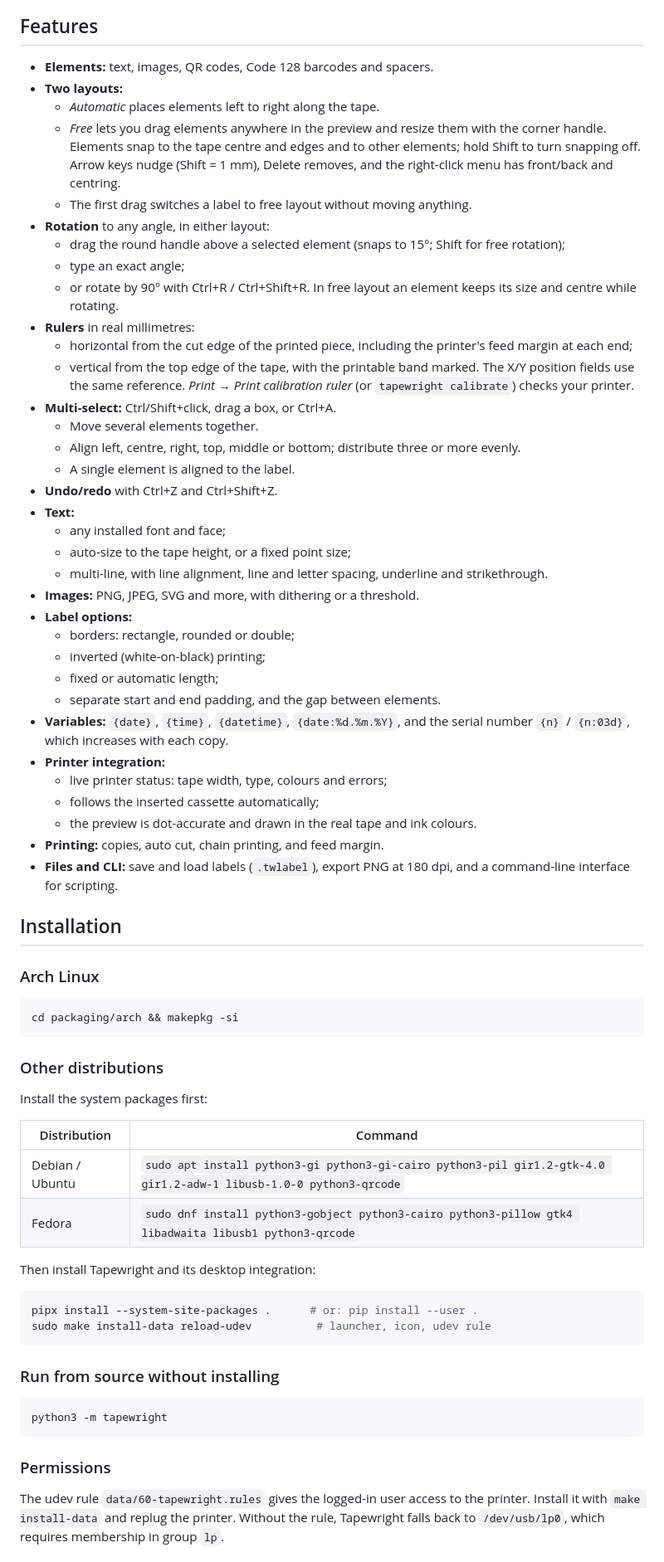
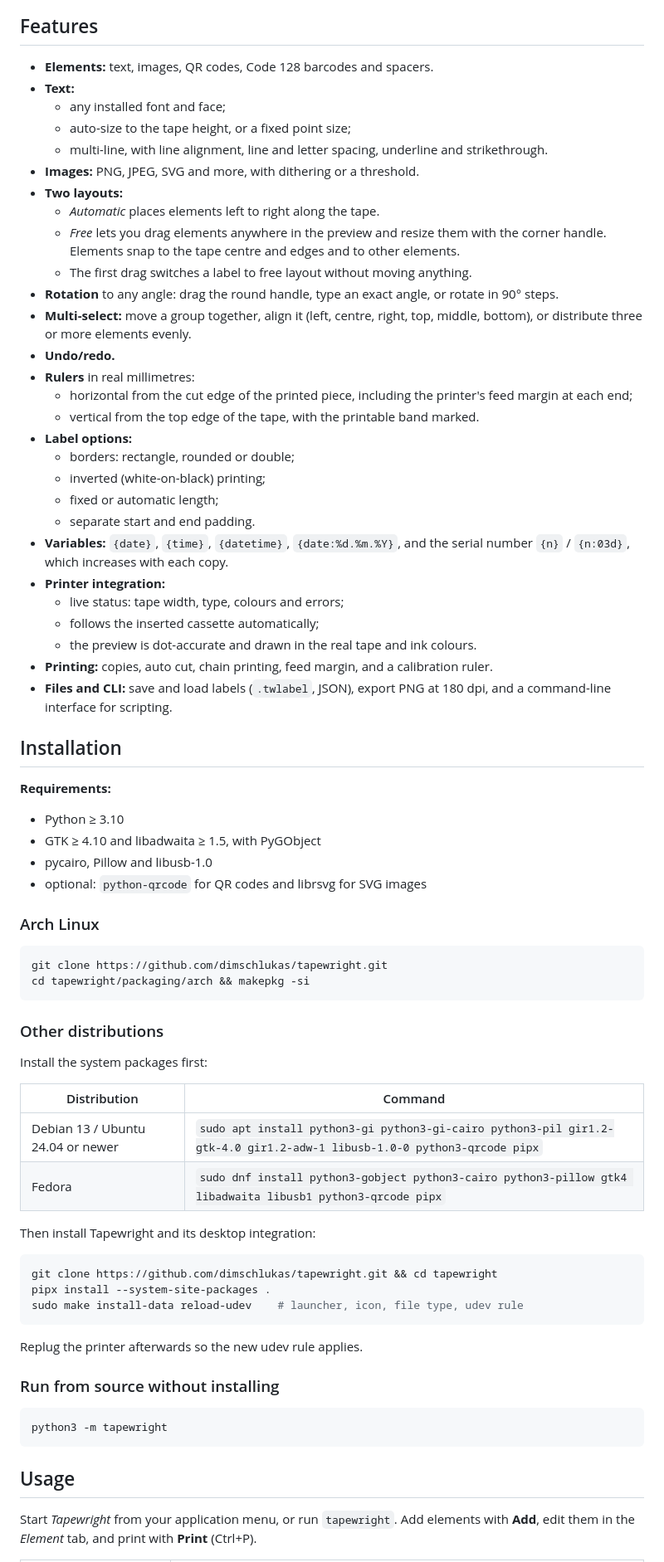
Before and after one commit to dimschlukas/tapewright, a Markdown page: README.md, the part around one of its changes. Shown at 83% size. GitHub-like rendering.

````diff
--- a/README.md
+++ b/README.md
@@ -20,51 +23,48 @@ Supported tapes are TZe tapes 3.5, 6, 9, 12, 18 and 24 mm wide.
 ## Features
 
 - **Elements:** text, images, QR codes, Code 128 barcodes and spacers.
-- **Two layouts:**
-  - *Automatic* places elements left to right along the tape.
-  - *Free* lets you drag elements anywhere in the preview and resize them with the corner handle.
-    Elements snap to the tape centre and edges and to other elements; hold Shift to turn snapping off.
-    Arrow keys nudge (Shift = 1 mm), Delete removes, and the right-click menu has front/back and centring.
-  - The first drag switches a label to free layout without moving anything.
-- **Rotation** to any angle, in either layout:
-  - drag the round handle above a selected element (snaps to 15°; Shift for free rotation);
-  - type an exact angle;
-  - or rotate by 90° with Ctrl+R / Ctrl+Shift+R.
-  In free layout an element keeps its size and centre while rotating.
-- **Rulers** in real millimetres:
-  - horizontal from the cut edge of the printed piece, including the printer's feed margin at each end;
-  - vertical from the top edge of the tape, with the printable band marked.
-  The X/Y position fields use the same reference.
-  *Print → Print calibration ruler* (or `tapewright calibrate`) checks your printer.
-- **Multi-select:** Ctrl/Shift+click, drag a box, or Ctrl+A.
-  - Move several elements together.
-  - Align left, centre, right, top, middle or bottom; distribute three or more evenly.
-  - A single element is aligned to the label.
-- **Undo/redo** with Ctrl+Z and Ctrl+Shift+Z.
 - **Text:**
   - any installed font and face;
   - auto-size to the tape height, or a fixed point size;
   - multi-line, with line alignment, line and letter spacing, underline and strikethrough.
 - **Images:** PNG, JPEG, SVG and more, with dithering or a threshold.
+- **Two layouts:**
+  - *Automatic* places elements left to right along the tape.
+  - *Free* lets you drag elements anywhere in the preview and resize them with the corner handle.
+    Elements snap to the tape centre and edges and to other elements.
+  - The first drag switches a label to free layout without moving anything.
+- **Rotation** to any angle: drag the round handle, type an exact angle, or rotate in 90° steps.
+- **Multi-select:** move a group together, align it (left, centre, right, top, middle, bottom), or distribute three or more elements evenly.
+- **Undo/redo.**
+- **Rulers** in real millimetres:
+  - horizontal from the cut edge of the printed piece, including the printer's feed margin at each end;
+  - vertical from the top edge of the tape, with the printable band marked.
 - **Label options:**
   - borders: rectangle, rounded or double;
   - inverted (white-on-black) printing;
   - fixed or automatic length;
-  - separate start and end padding, and the gap between elements.
+  - separate start and end padding.
 - **Variables:** `{date}`, `{time}`, `{datetime}`, `{date:%d.%m.%Y}`, and the serial number `{n}` / `{n:03d}`, which increases with each copy.
 - **Printer integration:**
-  - live printer status: tape width, type, colours and errors;
+  - live status: tape width, type, colours and errors;
   - follows the inserted cassette automatically;
   - the preview is dot-accurate and drawn in the real tape and ink colours.
-- **Printing:** copies, auto cut, chain printing, and feed margin.
-- **Files and CLI:** save and load labels (`.twlabel`), export PNG at 180 dpi, and a command-line interface for scripting.
+- **Printing:** copies, auto cut, chain printing, feed margin, and a calibration ruler.
+- **Files and CLI:** save and load labels (`.twlabel`, JSON), export PNG at 180 dpi, and a command-line interface for scripting.
 
 ## Installation
+
+**Requirements:**
+- Python ≥ 3.10
+- GTK ≥ 4.10 and libadwaita ≥ 1.5, with PyGObject
+- pycairo, Pillow and libusb-1.0
+- optional: `python-qrcode` for QR codes and librsvg for SVG images
 
 ### Arch Linux
 
 ```sh
-cd packaging/arch && makepkg -si
+git clone https://github.com/dimschlukas/tapewright.git
+cd tapewright/packaging/arch && makepkg -si
 ```
 
 ### Other distributions
@@ -73,15 +73,18 @@ Install the system packages first:
 
 | Distribution | Command |
 |---|---|
-| Debian / Ubuntu | `sudo apt install python3-gi python3-gi-cairo python3-pil gir1.2-gtk-4.0 gir1.2-adw-1 libusb-1.0-0 python3-qrcode` |
-| Fedora | `sudo dnf install python3-gobject python3-cairo python3-pillow gtk4 libadwaita libusb1 python3-qrcode` |
+| Debian 13 / Ubuntu 24.04 or newer | `sudo apt install python3-gi python3-gi-cairo python3-pil gir1.2-gtk-4.0 gir1.2-adw-1 libusb-1.0-0 python3-qrcode pipx` |
+| Fedora | `sudo dnf install python3-gobject python3-cairo python3-pillow gtk4 libadwaita libusb1 python3-qrcode pipx` |
 
 Then install Tapewright and its desktop integration:
 
 ```sh
-pipx install --system-site-packages .      # or: pip install --user .
-sudo make install-data reload-udev          # launcher, icon, udev rule
+git clone https://github.com/dimschlukas/tapewright.git && cd tapewright
+pipx install --system-site-packages .
+sudo make install-data reload-udev    # launcher, icon, file type, udev rule
 ```
+
+Replug the printer afterwards so the new udev rule applies.
 
 ### Run from source without installing
 
@@ -89,9 +92,8 @@ sudo make install-data reload-udev          # launcher, icon, udev rule
 python3 -m tapewright
 ```
 
-### Permissions
+## Usage
 
-The udev rule `data/60-tapewright.rules` gives the logged-in user access to the printer.
-Install it with `make install-data` and replug the printer.
-Without the rule, Tapewright falls back to `/dev/usb/lp0`, which requires membership in group `lp`.
+Start *Tapewright* from your application menu, or run `tapewright`.
+Add elements with **Add**, edit them in the *Element* tab, and print with **Print** (Ctrl+P).
 
````
Also changed, not shown: other parts of README.md (+30 -23 lines), CHANGELOG.md (added, +31 -0 lines), CONTRIBUTING.md (added, +56 -0 lines), docs/screenshot.png, 16 other files.
